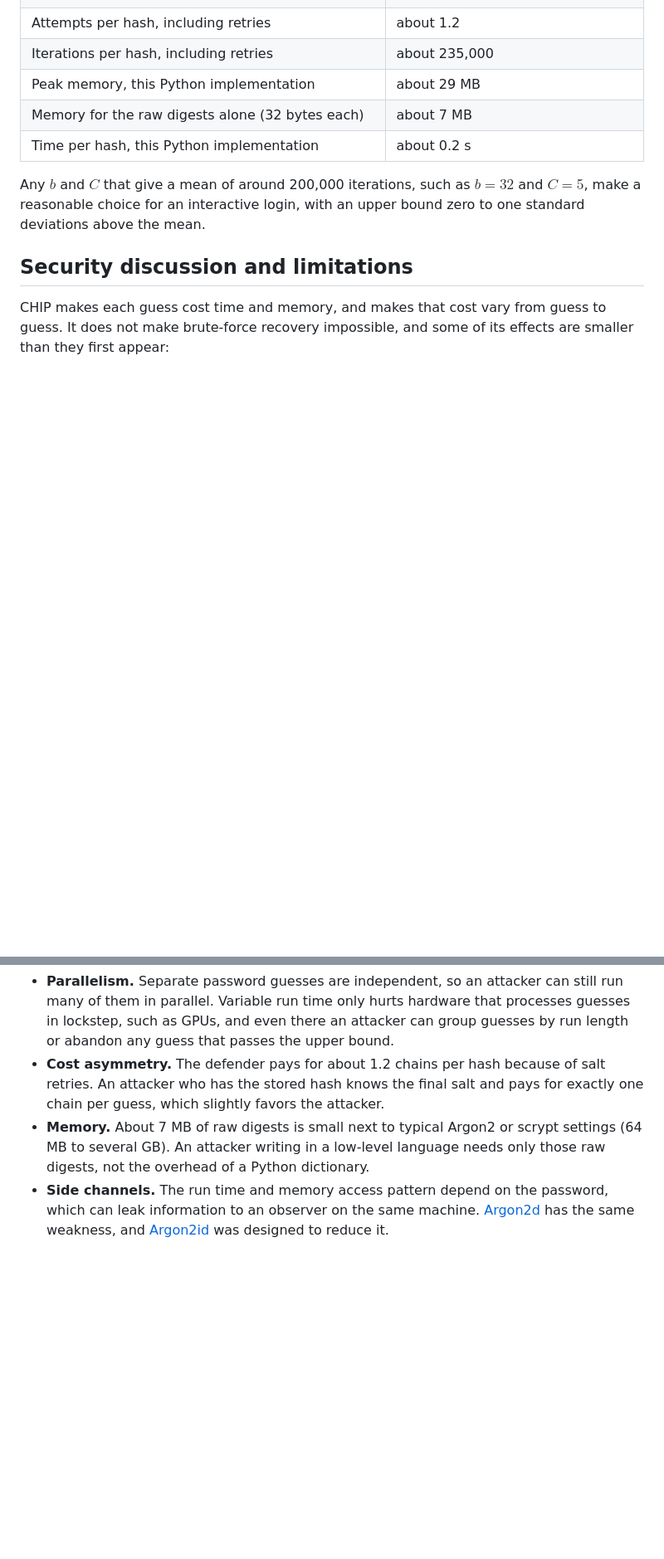
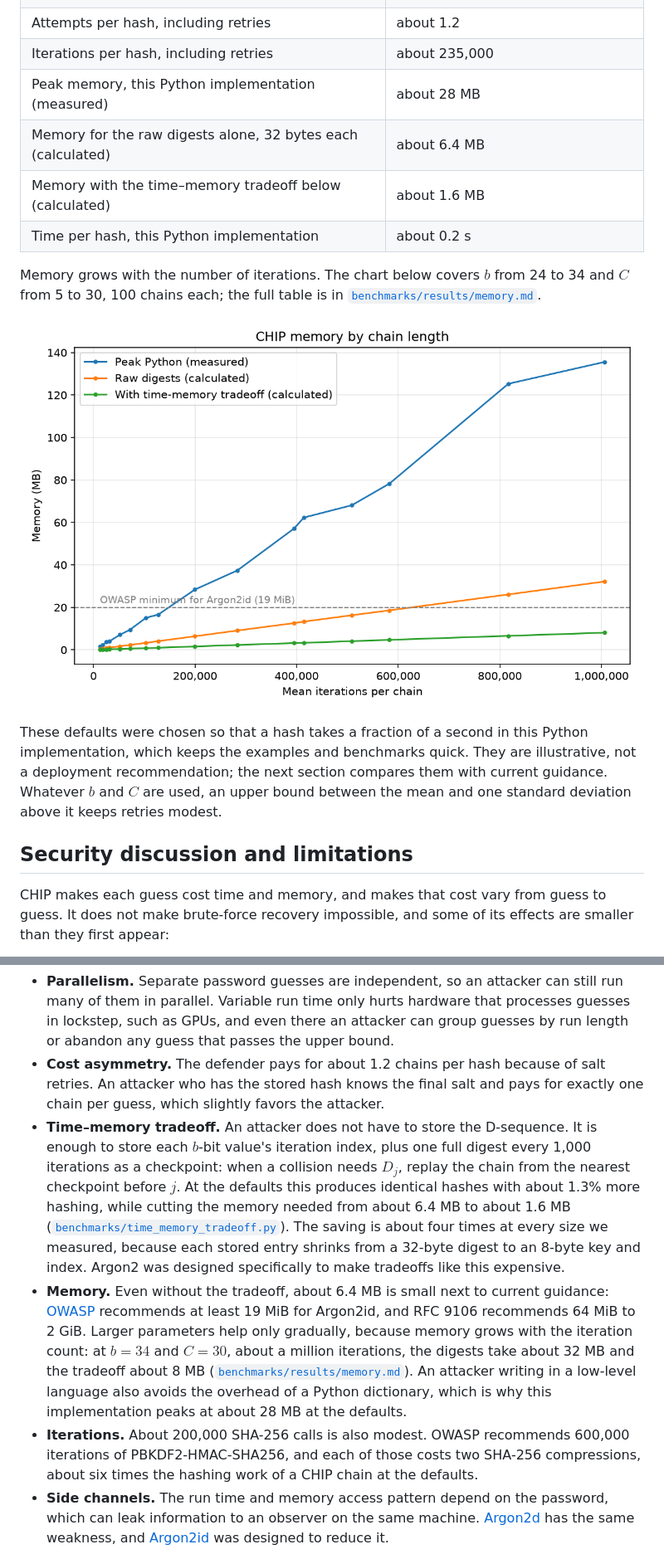
Before and after one commit to KPreisner/chip, a Markdown page: docs/paper.md, 2 parts joined by grey strips. Shown: that part at 83% size. Drawn GitHub-style; pictures changed too: benchmarks/results/memory.png (added); blank space fills up the shorter version.

```diff
--- a/docs/paper.md
+++ b/docs/paper.md
@@ -166,13 +178,22 @@ defaults ($b = 32$, $C = 5$, SHA-256):
 | Salts rejected by the default upper bound (250,000, about mean + 1σ) | about 15% |
 | Attempts per hash, including retries | about 1.2 |
 | Iterations per hash, including retries | about 235,000 |
-| Peak memory, this Python implementation | about 29 MB |
-| Memory for the raw digests alone (32 bytes each) | about 7 MB |
+| Peak memory, this Python implementation (measured) | about 28 MB |
+| Memory for the raw digests alone, 32 bytes each (calculated) | about 6.4 MB |
+| Memory with the time–memory tradeoff below (calculated) | about 1.6 MB |
 | Time per hash, this Python implementation | about 0.2 s |
 
-Any $b$ and $C$ that give a mean of around 200,000 iterations, such as $b = 32$ and
-$C = 5$, make a reasonable choice for an interactive login, with an upper bound zero
-to one standard deviations above the mean.
+Memory grows with the number of iterations. The chart below covers $b$ from 24 to 34
+and $C$ from 5 to 30, 100 chains each; the full table is in
+[`benchmarks/results/memory.md`](../benchmarks/results/memory.md).
+
+![CHIP memory by chain length](../benchmarks/results/memory.png)
+
+These defaults were chosen so that a hash takes a fraction of a second in this Python
+implementation, which keeps the examples and benchmarks quick. They are illustrative,
+not a deployment recommendation; the next section compares them with current guidance.
+Whatever $b$ and $C$ are used, an upper bound between the mean and one standard
+deviation above it keeps retries modest.
 
 ## Security discussion and limitations
 
@@ -187,9 +208,29 @@ smaller than they first appear:
 - **Cost asymmetry.** The defender pays for about 1.2 chains per hash because of salt
   retries. An attacker who has the stored hash knows the final salt and pays for
   exactly one chain per guess, which slightly favors the attacker.
-- **Memory.** About 7 MB of raw digests is small next to typical Argon2 or scrypt
-  settings (64 MB to several GB). An attacker writing in a low-level language needs
-  only those raw digests, not the overhead of a Python dictionary.
+- **Time–memory tradeoff.** An attacker does not have to store the D-sequence. It is
+  enough to store each $b$-bit value's iteration index, plus one full digest every
+  1,000 iterations as a checkpoint: when a collision needs $D_j$, replay the chain from
+  the nearest checkpoint before $j$. At the defaults this produces identical hashes
+  with about 1.3% more hashing, while cutting the memory needed from about 6.4 MB to
+  about 1.6 MB
+  ([`benchmarks/time_memory_tradeoff.py`](../benchmarks/time_memory_tradeoff.py)). The
+  saving is about four times at every size we measured, because each stored entry
+  shrinks from a 32-byte digest to an 8-byte key and index. Argon2 was designed
+  specifically to make tradeoffs like this expensive.
+- **Memory.** Even without the tradeoff, about 6.4 MB is small next to current
+  guidance:
+  [OWASP](https://cheatsheetseries.owasp.org/cheatsheets/Password_Storage_Cheat_Sheet.html)
+  recommends at least 19 MiB for Argon2id, and RFC 9106 recommends 64 MiB to 2 GiB.
+  Larger parameters help only gradually, because memory grows with the iteration count:
+  at $b = 34$ and $C = 30$, about a million iterations, the digests take about 32 MB and
+  the tradeoff about 8 MB
+  ([`benchmarks/results/memory.md`](../benchmarks/results/memory.md)). An attacker
+  writing in a low-level language also avoids the overhead of a Python dictionary,
+  which is why this implementation peaks at about 28 MB at the defaults.
+- **Iterations.** About 200,000 SHA-256 calls is also modest. OWASP recommends 600,000
+  iterations of PBKDF2-HMAC-SHA256, and each of those costs two SHA-256 compressions,
+  about six times the hashing work of a CHIP chain at the defaults.
 - **Side channels.** The run time and memory access pattern depend on the password,
   which can leak information to an observer on the same machine.
   [Argon2d](https://en.wikipedia.org/wiki/Argon2) has the same weakness, and
```
Also changed, not shown: other parts of docs/paper.md (+50 -36 lines), README.md (+25 -21 lines), benchmarks/results/memory.md (added, +24 -0 lines), 4 other files.
